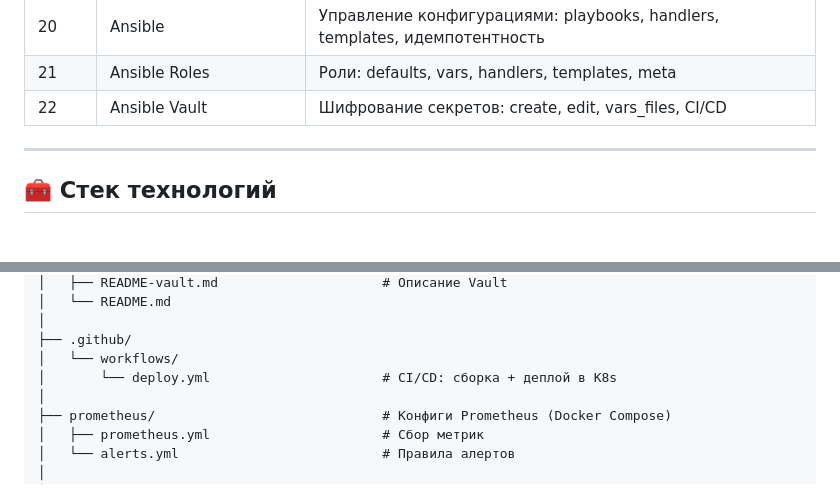
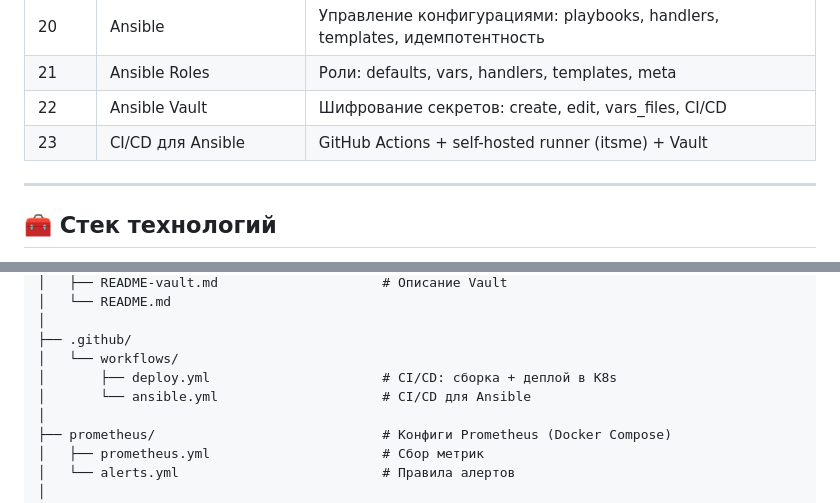
Before and after one commit to chernyistas/linux_start, a Markdown page: README.md, 2 parts joined by grey strips. Drawn GitHub-style.

Commit message:
README: обновлён после Дня 23 (CI/CD для Ansible)

```diff
--- a/README.md
+++ b/README.md
@@ -27,6 +27,7 @@
 | 20 | Ansible | Управление конфигурациями: playbooks, handlers, templates, идемпотентность |
 | 21 | Ansible Roles | Роли: defaults, vars, handlers, templates, meta |
 | 22 | Ansible Vault | Шифрование секретов: create, edit, vars_files, CI/CD |
+| 23 | CI/CD для Ansible | GitHub Actions + self-hosted runner (itsme) + Vault |
 
 ---
 
@@ -97,7 +98,8 @@ devops-practice/
 │
 ├── .github/
 │   └── workflows/
-│       └── deploy.yml                      # CI/CD: сборка + деплой в K8s
+│       ├── deploy.yml                      # CI/CD: сборка + деплой в K8s
+│       └── ansible.yml                     # CI/CD для Ansible
 │
 ├── prometheus/                             # Конфиги Prometheus (Docker Compose)
 │   ├── prometheus.yml                      # Сбор метрик
```
